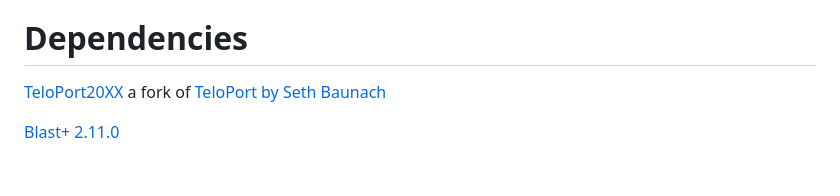
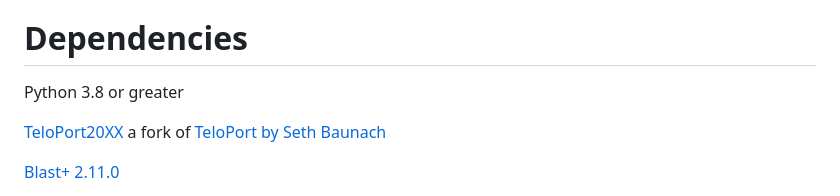
Before and after one commit to TrStans606/DeNovoTelomereMiner, a Markdown page: README.md, the part around the change. Rendered like a GitHub page; blank space fills up the shorter version.

```diff
--- a/README.md
+++ b/README.md
@@ -18,6 +18,8 @@ https://digitalcommons.wku.edu/stu_hon_theses/999
 DeNovoTelomereMiner is built for POSIX systems and has been tested on Fedora, Ubuntu, and macOS 15. For an easy install try the new [docker](https://www.docker.com/get-started/) option which works on Linux, macOS (Intel and ARM), and Windows. For Windows users, try [Windows Subsystem Linux](https://learn.microsoft.com/en-us/windows/wsl/install) offered by Microsoft. It has been tested on Python version 13.1. It is recommended to install dependencies via [Homebrew](https://brew.sh/) or [Conda](https://docs.anaconda.com/miniconda/install/), both of which are package managers on macOS and Linux. Instructions for installation are included on the project’s homepages.
 
 # **Dependencies**
+
+Python 3.8 or greater
 
 [TeloPort20XX](https://github.com/TrStans606/TeloPort20xx) a fork of [TeloPort by Seth Baunach](https://github.com/sabaunach/TeloPort)
 
```
